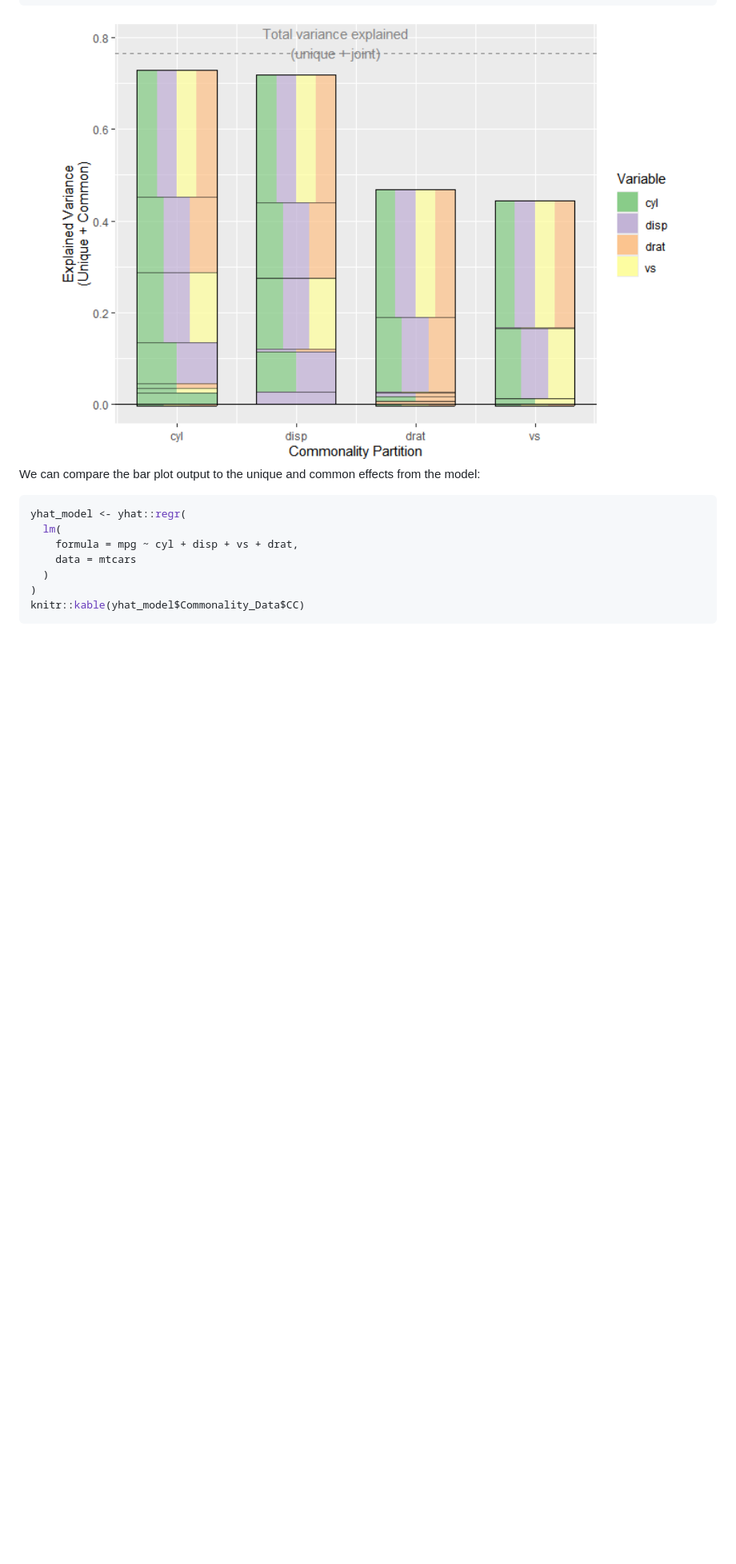
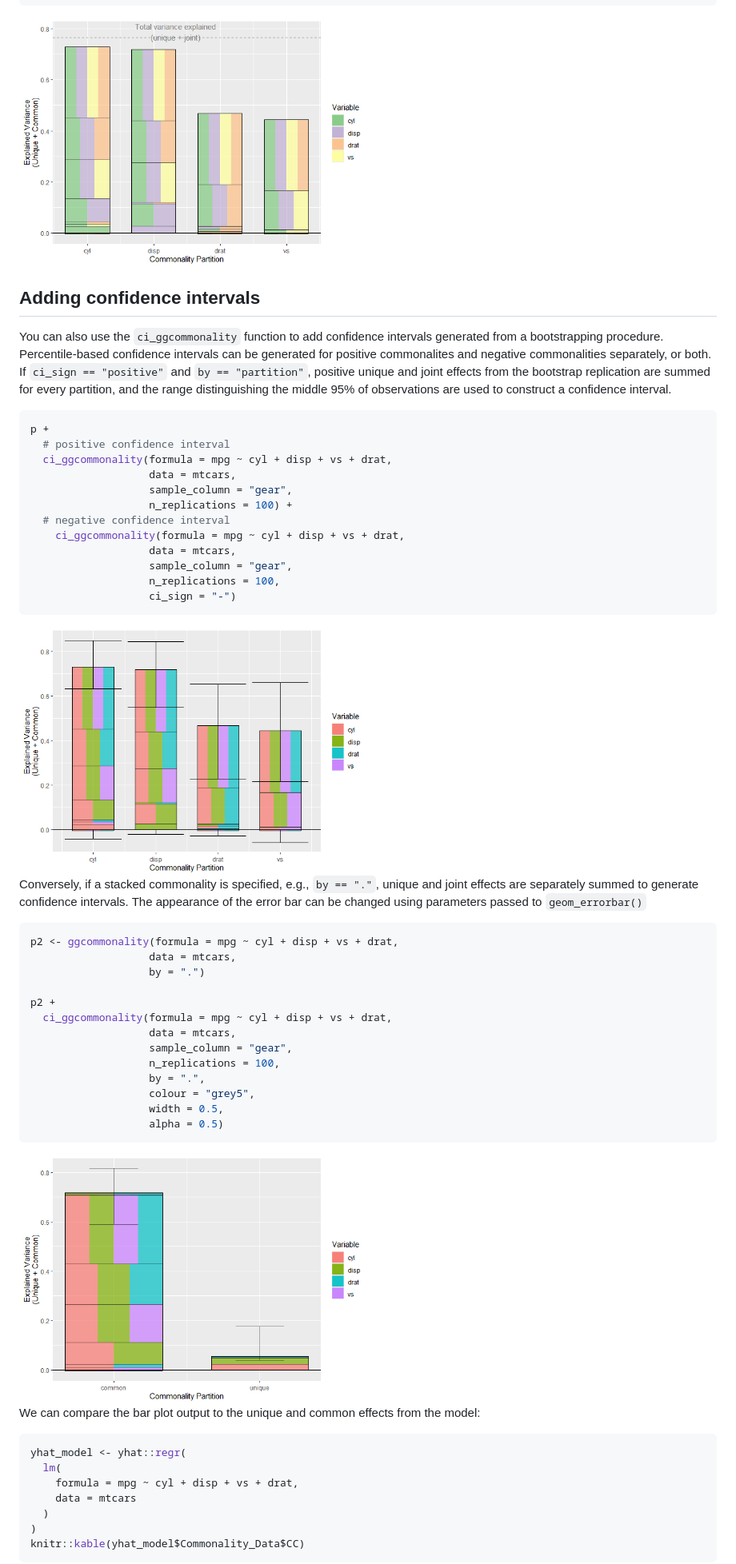
Before and after one commit to cmndrsn/ggcommonality, a Markdown page: README.md, the part around one of its changes. Shown at 80% size. Drawn GitHub-style; blank space fills up the shorter version.

````diff
--- a/README.md
+++ b/README.md
@@ -83,7 +62,47 @@ p + scale_fill_manual(values = c("#7fc97f",
               color="grey50")
 ```
 
-<img src="man/figures/README-unnamed-chunk-3-1.png" width="100%" />
+<img src="man/figures/README-unnamed-chunk-3-1.png" width="50%" />
+
+## Adding confidence intervals
+
+You can also use the `ci_ggcommonality` function to add confidence intervals generated from a bootstrapping procedure.
+Percentile-based confidence intervals can be generated for positive commonalites and negative commonalities separately, or both.
+If `ci_sign == "positive"` and `by == "partition"`,  positive unique and joint effects from the bootstrap replication are summed for every partition, and the range distinguishing the middle 95% of observations are used to construct a confidence interval.
+``` r
+p +
+  # positive confidence interval
+  ci_ggcommonality(formula = mpg ~ cyl + disp + vs + drat,
+                   data = mtcars,
+                   sample_column = "gear",
+                   n_replications = 100) +
+  # negative confidence interval
+    ci_ggcommonality(formula = mpg ~ cyl + disp + vs + drat,
+                   data = mtcars,
+                   sample_column = "gear",
+                   n_replications = 100,
+                   ci_sign = "-")
+```
+<img src="man/figures/README-unnamed-chunk-5-1.png" width="50%" />
+
+Conversely, if a stacked commonality is specified, e.g., `by == "."`, unique and joint effects are separately summed to generate confidence intervals. The appearance of the error bar can be changed using parameters passed to `geom_errorbar()`
+
+``` r
+p2 <- ggcommonality(formula = mpg ~ cyl + disp + vs + drat,
+                   data = mtcars,
+                   by = ".")
+
+p2 +
+  ci_ggcommonality(formula = mpg ~ cyl + disp + vs + drat,
+                   data = mtcars,
+                   sample_column = "gear",
+                   n_replications = 100,
+                   by = ".",
+                   colour = "grey5",
+                   width = 0.5,
+                   alpha = 0.5)
+```
+<img src="man/figures/README-unnamed-chunk-6-1.png" width="50%" />
 
 We can compare the bar plot output to the unique and common effects from
 the model:
````
Also changed, not shown: other parts of README.md (+6 -65 lines).
